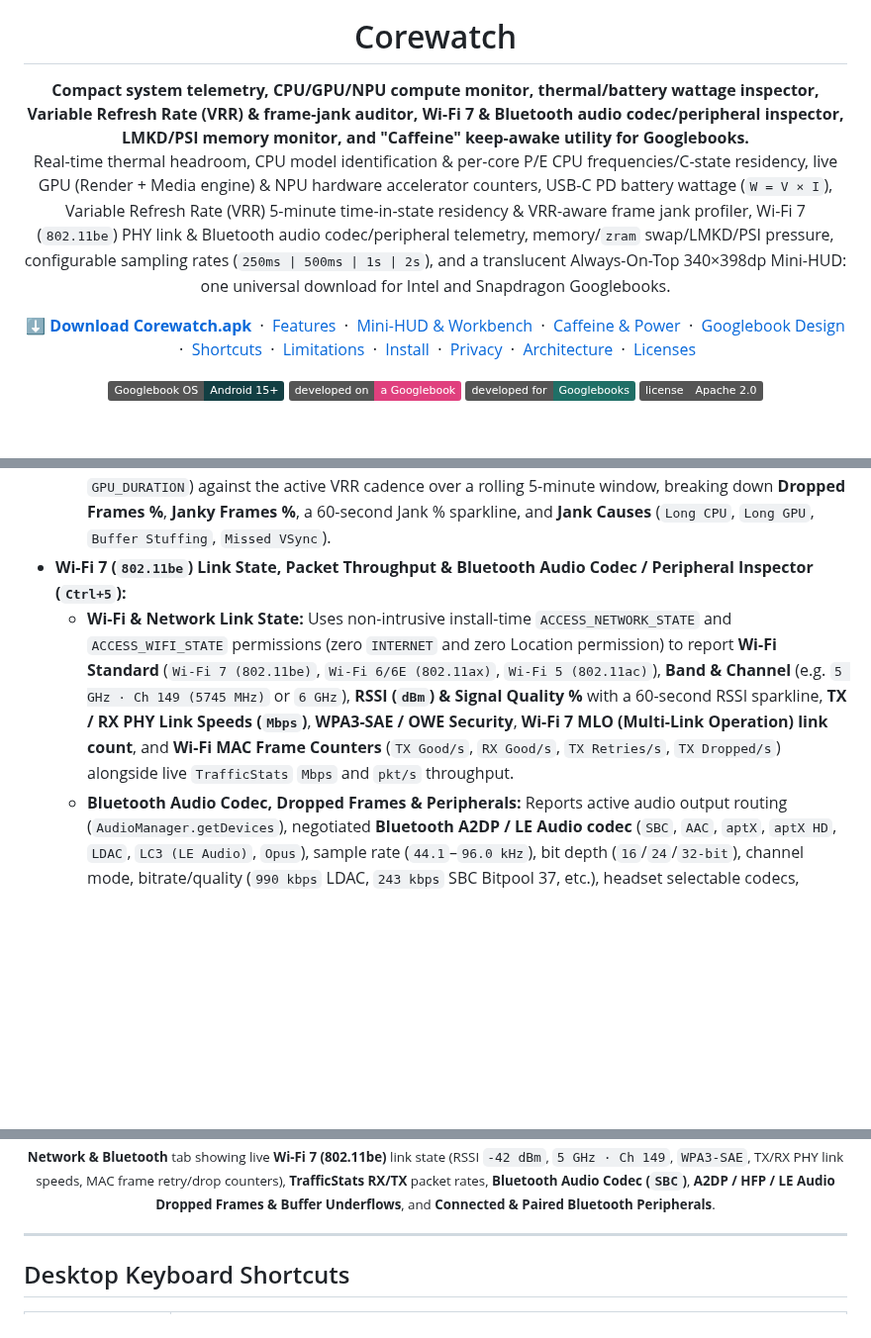
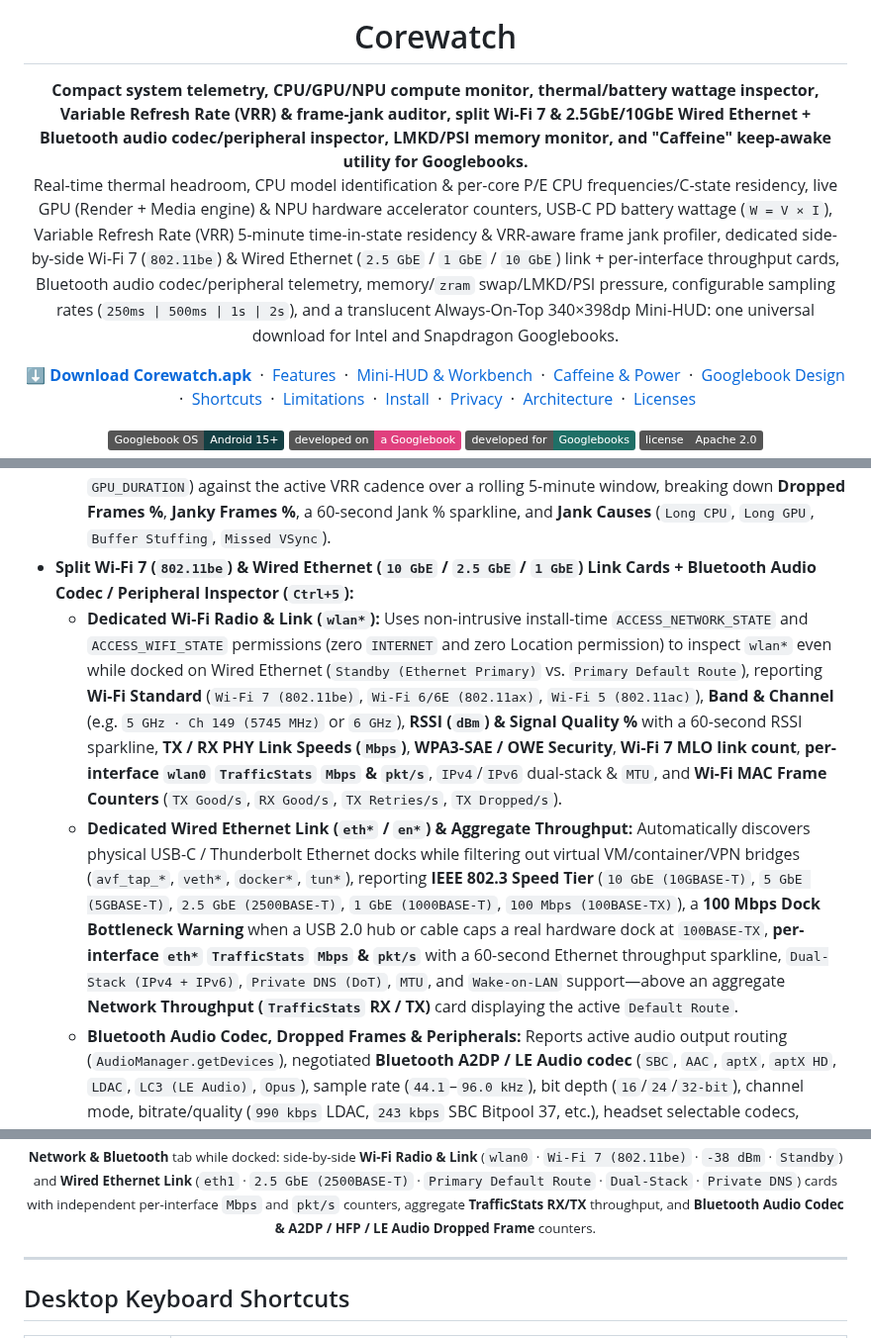
Before and after one commit to alainmic/corewatch, a Markdown page: README.md, 3 parts joined by grey strips. Shown at 99% size. Rendered like a GitHub page; badges without logos; blank space fills up the shorter version.

```diff
--- a/README.md
+++ b/README.md
@@ -5,8 +5,8 @@
 <h1 align="center">Corewatch</h1>
 
 <p align="center">
-  <b>Compact system telemetry, CPU/GPU/NPU compute monitor, thermal/battery wattage inspector, Variable Refresh Rate (VRR) &amp; frame-jank auditor, Wi-Fi 7 &amp; Bluetooth audio codec/peripheral inspector, LMKD/PSI memory monitor, and "Caffeine" keep-awake utility for Googlebooks.</b><br>
-  Real-time thermal headroom, CPU model identification &amp; per-core P/E CPU frequencies/C-state residency, live GPU (Render + Media engine) &amp; NPU hardware accelerator counters, USB-C PD battery wattage (<code>W = V × I</code>), Variable Refresh Rate (VRR) 5-minute time-in-state residency &amp; VRR-aware frame jank profiler, Wi-Fi 7 (<code>802.11be</code>) PHY link &amp; Bluetooth audio codec/peripheral telemetry, memory/<code>zram</code> swap/LMKD/PSI pressure, configurable sampling rates (<code>250ms | 500ms | 1s | 2s</code>), and a translucent Always-On-Top 340×398dp Mini-HUD: one universal download for Intel and Snapdragon Googlebooks.
+  <b>Compact system telemetry, CPU/GPU/NPU compute monitor, thermal/battery wattage inspector, Variable Refresh Rate (VRR) &amp; frame-jank auditor, split Wi-Fi 7 &amp; 2.5GbE/10GbE Wired Ethernet + Bluetooth audio codec/peripheral inspector, LMKD/PSI memory monitor, and "Caffeine" keep-awake utility for Googlebooks.</b><br>
+  Real-time thermal headroom, CPU model identification &amp; per-core P/E CPU frequencies/C-state residency, live GPU (Render + Media engine) &amp; NPU hardware accelerator counters, USB-C PD battery wattage (<code>W = V × I</code>), Variable Refresh Rate (VRR) 5-minute time-in-state residency &amp; VRR-aware frame jank profiler, dedicated side-by-side Wi-Fi 7 (<code>802.11be</code>) &amp; Wired Ethernet (<code>2.5 GbE</code> / <code>1 GbE</code> / <code>10 GbE</code>) link + per-interface throughput cards, Bluetooth audio codec/peripheral telemetry, memory/<code>zram</code> swap/LMKD/PSI pressure, configurable sampling rates (<code>250ms | 500ms | 1s | 2s</code>), and a translucent Always-On-Top 340×398dp Mini-HUD: one universal download for Intel and Snapdragon Googlebooks.
 </p>
 
 <p align="center">
@@ -64,8 +64,9 @@
   * Queries `DisplayManager.getDisplays()` and unprivileged `/dev/dri/card0` KMS properties (`DRM_IOCTL_MODE_GETCONNECTOR` & `DRM_IOCTL_MODE_OBJ_GETPROPERTIES`) to inspect the built-in eDP panel (`BOE NB140B91-ML1`, `12 bpc`) and every connected external monitor (`HDMI` / `USB-C DP Alt Mode`).
   * Reports **Variable Refresh Rate (VRR) & Cadence** telemetry: hardware `vrr_capable` and CRTC `VRR_ENABLED` states, Android Adaptive Refresh Rate (`hasArrSupport`), dynamic refresh range & discrete steps (e.g. **`20–120 Hz (20, 24, 30, 40, 60, 120 Hz)`**), live SurfaceFlinger render frame rate vs. physical panel VSync cadence (`Render 60 Hz · VSync 120 Hz`), **rolling 5-minute refresh-rate time-in-state residency bars & switch counter**, HDR capabilities (`Dolby Vision`, `HDR10`, `HDR10+`, `HLG`), and a **30Hz Dock Bottleneck Warning** whenever a `>= 1440p` external monitor is negotiated below `50Hz`.
   * **Dropped & Janky Frames (5m · VRR-Aware):** Evaluates per-frame `Window.OnFrameMetricsAvailableListener` deadlines (`FrameMetrics.DEADLINE`, CPU stage durations, and `GPU_DURATION`) against the active VRR cadence over a rolling 5-minute window, breaking down **Dropped Frames %**, **Janky Frames %**, a 60-second Jank % sparkline, and **Jank Causes** (`Long CPU`, `Long GPU`, `Buffer Stuffing`, `Missed VSync`).
-* **Wi-Fi 7 (`802.11be`) Link State, Packet Throughput & Bluetooth Audio Codec / Peripheral Inspector (`Ctrl+5`):**
-  * **Wi-Fi & Network Link State:** Uses non-intrusive install-time `ACCESS_NETWORK_STATE` and `ACCESS_WIFI_STATE` permissions (zero `INTERNET` and zero Location permission) to report **Wi-Fi Standard** (`Wi-Fi 7 (802.11be)`, `Wi-Fi 6/6E (802.11ax)`, `Wi-Fi 5 (802.11ac)`), **Band & Channel** (e.g. `5 GHz · Ch 149 (5745 MHz)` or `6 GHz`), **RSSI (`dBm`) & Signal Quality %** with a 60-second RSSI sparkline, **TX / RX PHY Link Speeds (`Mbps`)**, **WPA3-SAE / OWE Security**, **Wi-Fi 7 MLO (Multi-Link Operation) link count**, and **Wi-Fi MAC Frame Counters** (`TX Good/s`, `RX Good/s`, `TX Retries/s`, `TX Dropped/s`) alongside live `TrafficStats` `Mbps` and `pkt/s` throughput.
+* **Split Wi-Fi 7 (`802.11be`) & Wired Ethernet (`10 GbE` / `2.5 GbE` / `1 GbE`) Link Cards + Bluetooth Audio Codec / Peripheral Inspector (`Ctrl+5`):**
+  * **Dedicated Wi-Fi Radio & Link (`wlan*`):** Uses non-intrusive install-time `ACCESS_NETWORK_STATE` and `ACCESS_WIFI_STATE` permissions (zero `INTERNET` and zero Location permission) to inspect `wlan*` even while docked on Wired Ethernet (`Standby (Ethernet Primary)` vs. `Primary Default Route`), reporting **Wi-Fi Standard** (`Wi-Fi 7 (802.11be)`, `Wi-Fi 6/6E (802.11ax)`, `Wi-Fi 5 (802.11ac)`), **Band & Channel** (e.g. `5 GHz · Ch 149 (5745 MHz)` or `6 GHz`), **RSSI (`dBm`) & Signal Quality %** with a 60-second RSSI sparkline, **TX / RX PHY Link Speeds (`Mbps`)**, **WPA3-SAE / OWE Security**, **Wi-Fi 7 MLO link count**, **per-interface `wlan0` `TrafficStats` `Mbps` & `pkt/s`**, `IPv4`/`IPv6` dual-stack & `MTU`, and **Wi-Fi MAC Frame Counters** (`TX Good/s`, `RX Good/s`, `TX Retries/s`, `TX Dropped/s`).
+  * **Dedicated Wired Ethernet Link (`eth*` / `en*`) & Aggregate Throughput:** Automatically discovers physical USB-C / Thunderbolt Ethernet docks while filtering out virtual VM/container/VPN bridges (`avf_tap_*`, `veth*`, `docker*`, `tun*`), reporting **IEEE 802.3 Speed Tier** (`10 GbE (10GBASE-T)`, `5 GbE (5GBASE-T)`, `2.5 GbE (2500BASE-T)`, `1 GbE (1000BASE-T)`, `100 Mbps (100BASE-TX)`), a **100 Mbps Dock Bottleneck Warning** when a USB 2.0 hub or cable caps a real hardware dock at `100BASE-TX`, **per-interface `eth*` `TrafficStats` `Mbps` & `pkt/s`** with a 60-second Ethernet throughput sparkline, `Dual-Stack (IPv4 + IPv6)`, `Private DNS (DoT)`, `MTU`, and `Wake-on-LAN` support—above an aggregate **Network Throughput (`TrafficStats` RX / TX)** card displaying the active `Default Route`.
   * **Bluetooth Audio Codec, Dropped Frames & Peripherals:** Reports active audio output routing (`AudioManager.getDevices`), negotiated **Bluetooth A2DP / LE Audio codec** (`SBC`, `AAC`, `aptX`, `aptX HD`, `LDAC`, `LC3 (LE Audio)`, `Opus`), sample rate (`44.1`–`96.0 kHz`), bit depth (`16`/`24`/`32-bit`), channel mode, bitrate/quality (`990 kbps` LDAC, `243 kbps` SBC Bitpool 37, etc.), headset selectable codecs, controller hardware capabilities (`LE Audio (LC3)`, `Auracast`, `LE 2M PHY`, `LE Coded PHY`, max concurrent audio sinks), **per-profile Bluetooth Audio Dropped Frames & Buffer Underflows** across **A2DP Media** (`enc drops`, `TxQ drops`, `dropouts`, `underflows`, and `AVDTP Sink Delay ms`), **HFP / SCO Hands-Free Voice** (`pkt drops`, `underflows`, and speech codec `WBS mSBC 16 kHz` / `SWB LC3 32 kHz`), and **LE Audio (`CIS / BIS`)** (`underflows`, `ISO drops`, and controller `ISO Credits × Buffer Bytes`), plus connected/paired peripherals (`BLE GATT / HID`, `Dual BR/EDR + LE`) with live battery percentages.
 * **Memory + `zram` swap + LMKD / PSI pressure & 1-click Markdown diagnostic copy (`Ctrl+Shift+C`):**
   * Parses `/proc/meminfo` (`MemTotal`, `MemAvailable`, `Cached`, `Buffers`, `SwapTotal`, `SwapFree`, `Dirty`), `ActivityManager.MemoryInfo` (**LMKD / AMS low-memory threshold** & `lowMemory` flag), **rolling 5-minute LMKD (Low Memory Killer Daemon) invocations** (via `EventLog` `am_kill` / `am_low_memory` when `READ_LOGS` is granted, or `ActivityManager.getHistoricalProcessExitReasons` + `onTrimMemory` fallback), and Linux `/proc/pressure/memory` PSI (`some` / `full` 10s averages) alongside live network throughput (`TrafficStats` RX/TX `Mbps`) and internal storage capacity.
@@ -130,5 +131,5 @@ Mobile system monitor apps were designed for narrow portrait phone screens with
   <br>
-  <sub><b>Network &amp; Bluetooth</b> tab showing live <b>Wi-Fi 7 (802.11be)</b> link state (RSSI <code>-42 dBm</code>, <code>5 GHz · Ch 149</code>, <code>WPA3-SAE</code>, TX/RX PHY link speeds, MAC frame retry/drop counters), <b>TrafficStats RX/TX</b> packet rates, <b>Bluetooth Audio Codec (<code>SBC</code>)</b>, <b>A2DP / HFP / LE Audio Dropped Frames &amp; Buffer Underflows</b>, and <b>Connected &amp; Paired Bluetooth Peripherals</b>.</sub>
+  <sub><b>Network &amp; Bluetooth</b> tab while docked: side-by-side <b>Wi-Fi Radio &amp; Link</b> (<code>wlan0</code> · <code>Wi-Fi 7 (802.11be)</code> · <code>-38 dBm</code> · <code>Standby</code>) and <b>Wired Ethernet Link</b> (<code>eth1</code> · <code>2.5 GbE (2500BASE-T)</code> · <code>Primary Default Route</code> · <code>Dual-Stack</code> · <code>Private DNS</code>) cards with independent per-interface <code>Mbps</code> and <code>pkt/s</code> counters, aggregate <b>TrafficStats RX/TX</b> throughput, and <b>Bluetooth Audio Codec &amp; A2DP / HFP / LE Audio Dropped Frame</b> counters.</sub>
 </p>
 
 ---
```
Also changed, not shown: other parts of README.md (+1 -1 lines), docs/images/workbench_network_bt.png, 8 other files.
